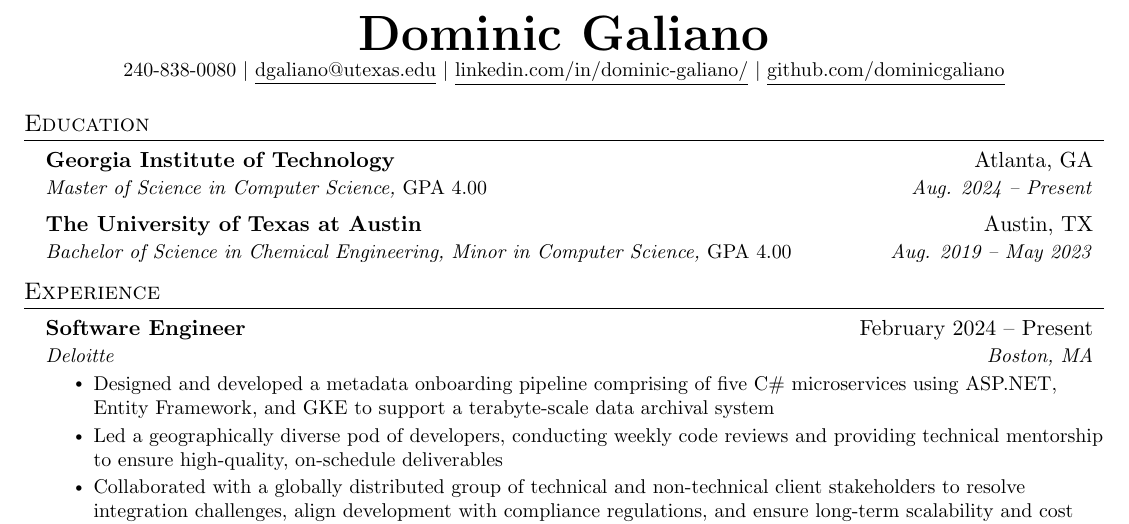
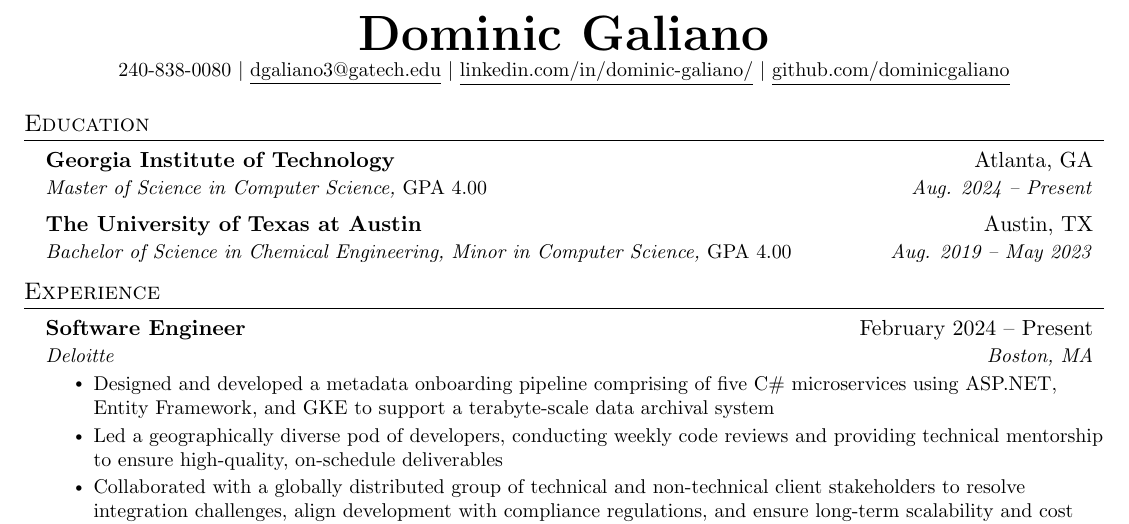
Before and after one commit to dominicgaliano/-current-resume, a LaTeX CV (dgaliano-resume.tex): part of the page, cut so that both start at the same text. Compiled offline with pdfLaTeX.

Commit message:
Update email

```diff
--- a/dgaliano-resume.tex
+++ b/dgaliano-resume.tex
@@ -113,7 +113,7 @@
 
 \begin{center}
     \textbf{\Huge \scshape Dominic Galiano} \\ \vspace{1pt}
-    \small 240-838-0080 $|$ \href{mailto:dgaliano@utexas.edu}{\underline{dgaliano@utexas.edu}} $|$
+    \small 240-838-0080 $|$ \href{mailto:dgaliano3@gatech.edu}{\underline{dgaliano3@gatech.edu}} $|$
     \href{https://linkedin.com/in/dominic-galiano/}{\underline{linkedin.com/in/dominic-galiano/}} $|$
     \href{https://github.com/dominicgaliano}{\underline{github.com/dominicgaliano}}
 \end{center}
```
Also changed, not shown: dgaliano-resume.pdf.
